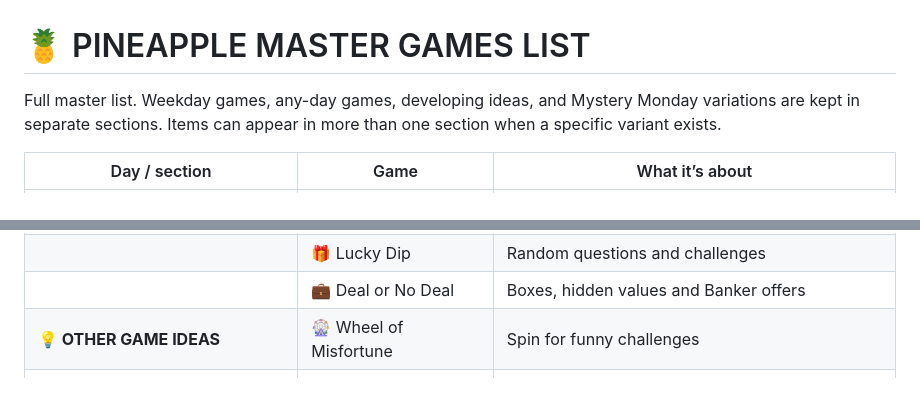
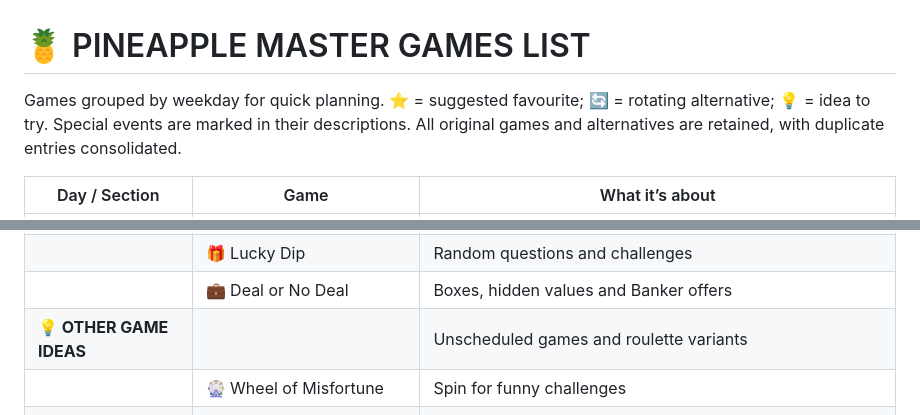
Before and after one commit to spwebtest/pineapplelounge, a Markdown page: PINEAPPLE_MASTER_GAMES.md, 2 parts joined by grey strips. Drawn GitHub-style; blank space fills up the shorter version.

Commit message:
Organize master games by weekday with top recommendations first

```diff
--- a/PINEAPPLE_MASTER_GAMES.md
+++ b/PINEAPPLE_MASTER_GAMES.md
@@ -1,6 +1,6 @@
 # 🍍 PINEAPPLE MASTER GAMES LIST
 
-Full master list. Weekday games, any-day games, developing ideas, and Mystery Monday variations are kept in separate sections. Items can appear in more than one section when a specific variant exists.
+Games grouped by weekday for quick planning. ⭐ = suggested favourite; 🔄 = rotating alternative; 💡 = idea to try. Special events are marked in their descriptions. All original games and alternatives are retained, with duplicate entries consolidated.
 
-| Day / section | Game | What it’s about |
+| Day / Section | Game | What it’s about |
 |---|---|---|
@@ -43,7 +83,8 @@ Full master list. Weekday games, any-day games, developing ideas, and Mystery Mo
 |  | 🧩 Pineapple Puzzle | Riddles and visual puzzles |
 |  | 🎁 Lucky Dip | Random questions and challenges |
 |  | 💼 Deal or No Deal | Boxes, hidden values and Banker offers |
-| **💡 OTHER GAME IDEAS** | 🎡 Wheel of Misfortune | Spin for funny challenges |
+| **💡 OTHER GAME IDEAS** |  | Unscheduled games and roulette variants |
+|  | 🎡 Wheel of Misfortune | Spin for funny challenges |
 |  | 😈 Truth or Dare Roulette | Spin for truth or dare |
 |  | 🚂 Choo Choo Choose Roulette | Random two-choice questions |
 |  | 🧳 Travel Roulette | Spin for destinations |
```
Also changed, not shown: other parts of PINEAPPLE_MASTER_GAMES.md (+65 -76 lines).
